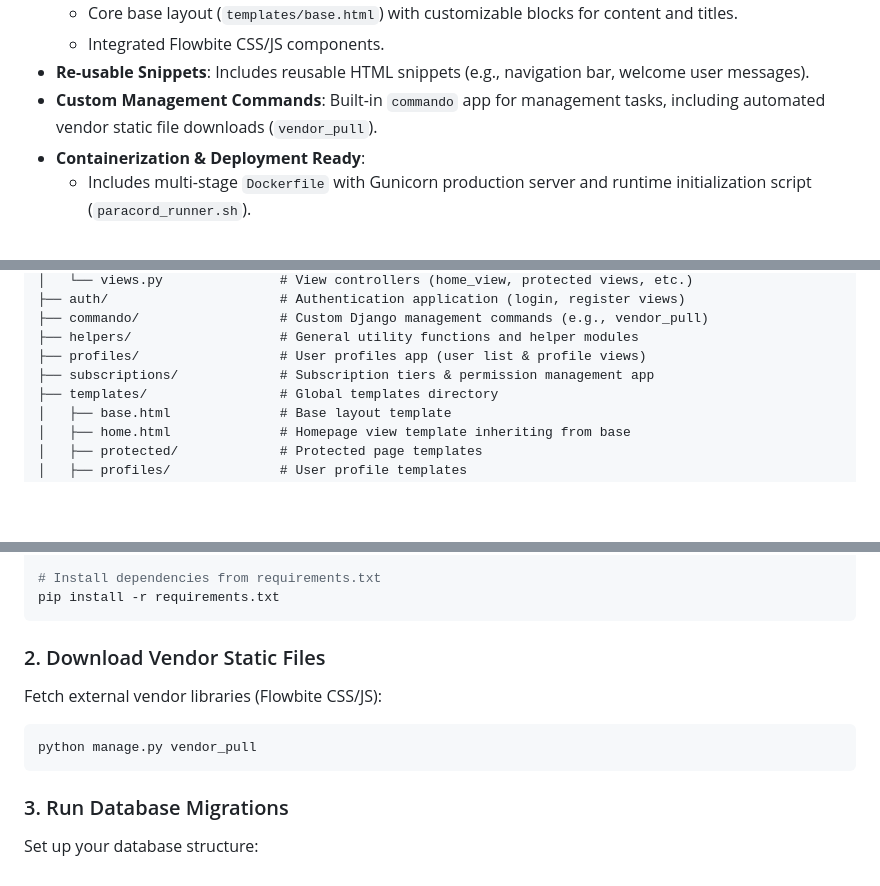
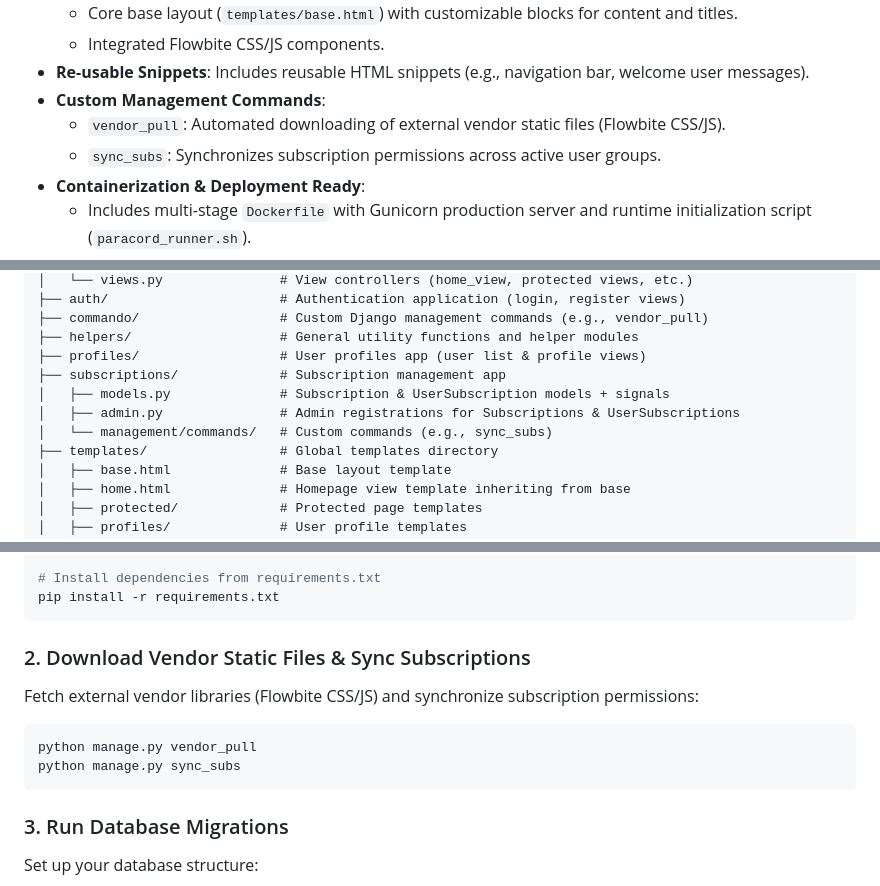
Before and after one commit to ays19/SaaS-Django, a Markdown page: README.md, 3 parts joined by grey strips. GitHub-like rendering; blank space fills up the shorter version.

Commit message:
docs(readme): document UserSubscription model, signals, and sync_subs command
- Add details for UserSubscription model and post_save signal handlers.

- Document sync_subs management command in features, project structure, and getting started guides.

````diff
--- a/README.md
+++ b/README.md
@@ -26,7 +27,9 @@ A modular Django web application designed to demonstrate user authentication, us
   - Core base layout (`templates/base.html`) with customizable blocks for content and titles.
   - Integrated Flowbite CSS/JS components.
 - **Re-usable Snippets**: Includes reusable HTML snippets (e.g., navigation bar, welcome user messages).
-- **Custom Management Commands**: Built-in `commando` app for management tasks, including automated vendor static file downloads (`vendor_pull`).
+- **Custom Management Commands**:
+  - `vendor_pull`: Automated downloading of external vendor static files (Flowbite CSS/JS).
+  - `sync_subs`: Synchronizes subscription permissions across active user groups.
 - **Containerization & Deployment Ready**:
   - Includes multi-stage `Dockerfile` with Gunicorn production server and runtime initialization script (`paracord_runner.sh`).
   - Cloud deployment configuration via `railway.json` for seamless deployment on Railway.
@@ -60,7 +63,10 @@ A modular Django web application designed to demonstrate user authentication, us
 ├── commando/                  # Custom Django management commands (e.g., vendor_pull)
 ├── helpers/                   # General utility functions and helper modules
 ├── profiles/                  # User profiles app (user list & profile views)
-├── subscriptions/             # Subscription tiers & permission management app
+├── subscriptions/             # Subscription management app
+│   ├── models.py              # Subscription & UserSubscription models + signals
+│   ├── admin.py               # Admin registrations for Subscriptions & UserSubscriptions
+│   └── management/commands/   # Custom commands (e.g., sync_subs)
 ├── templates/                 # Global templates directory
 │   ├── base.html              # Base layout template
 │   ├── home.html              # Homepage view template inheriting from base
@@ -95,10 +101,11 @@ source venv/bin/activate
 pip install -r requirements.txt
 ```
 
-### 2. Download Vendor Static Files
-Fetch external vendor libraries (Flowbite CSS/JS):
+### 2. Download Vendor Static Files & Sync Subscriptions
+Fetch external vendor libraries (Flowbite CSS/JS) and synchronize subscription permissions:
 ```bash
 python manage.py vendor_pull
+python manage.py sync_subs
 ```
 
 ### 3. Run Database Migrations
````
Also changed, not shown: other parts of README.md (+2 -1 lines).
